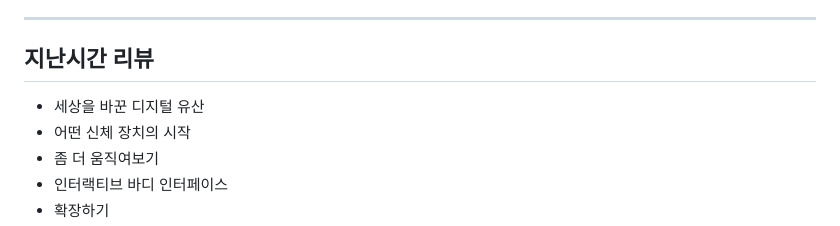
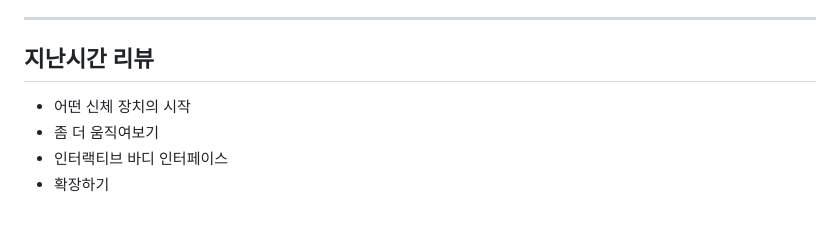
Before and after one commit to janggoons/creative-computing, a Markdown page: w12/w12.md, the part around the change. Drawn GitHub-style.

```diff
--- a/w12/w12.md
+++ b/w12/w12.md
@@ -24,7 +24,6 @@ _paginate: false
 
 ---
 ## 지난시간 리뷰
-* 세상을 바꾼 디지털 유산
 * 어떤 신체 장치의 시작
 * 좀 더 움직여보기
 * 인터랙티브 바디 인터페이스
```
Also changed, not shown: w13/w13.md (+80 -2 lines), w13/img/w13-01.png (added), 3 other files.
